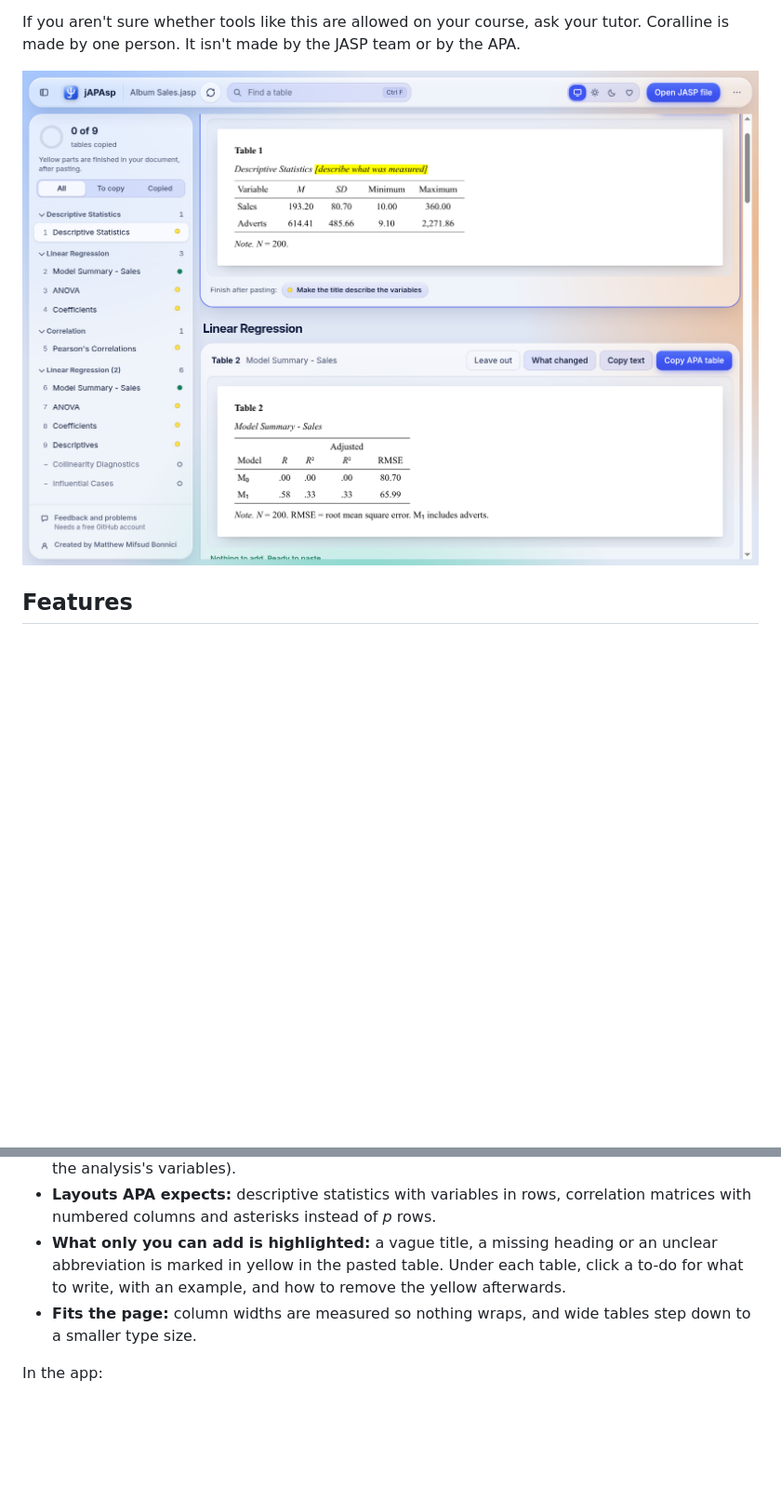
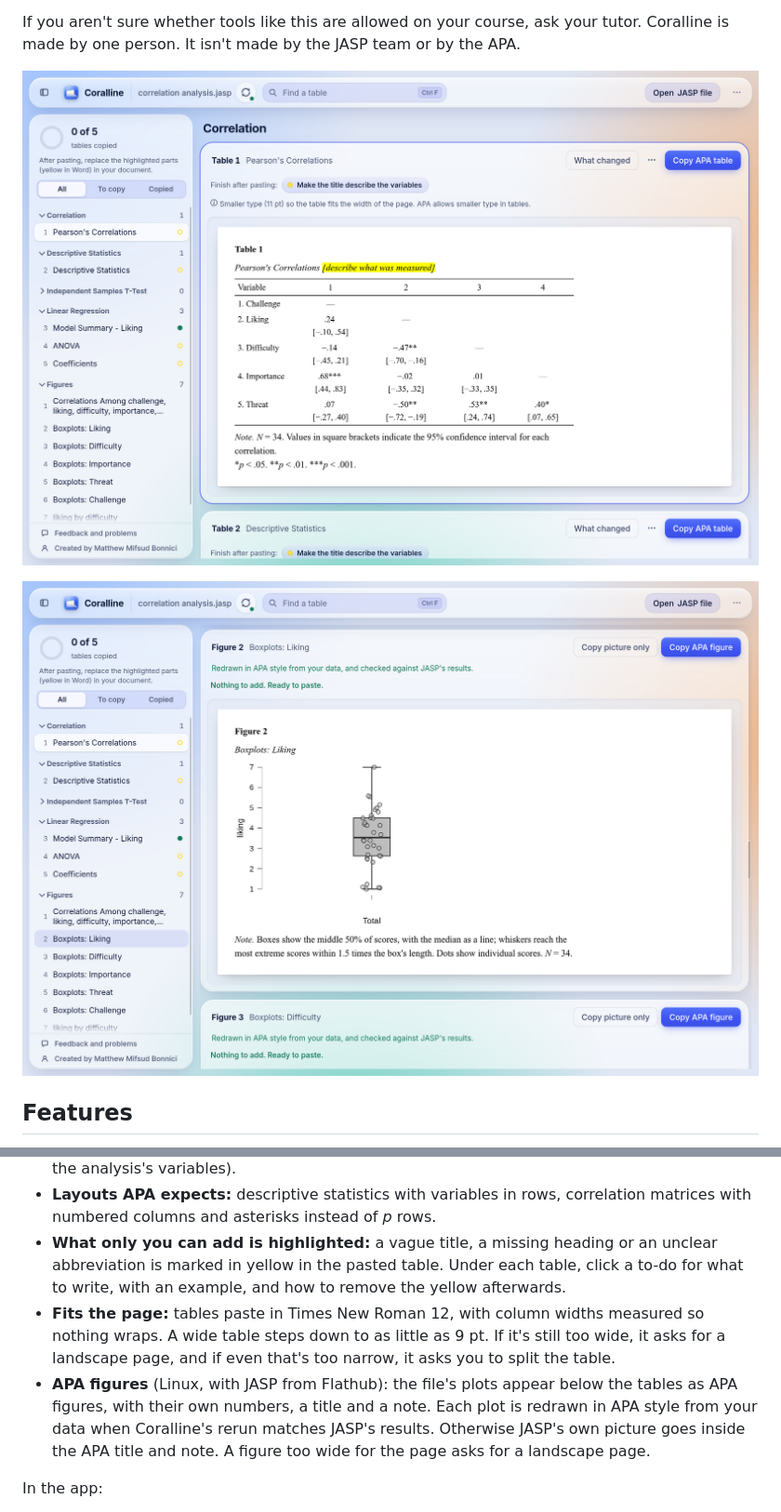
Before and after one commit to onetrickpony1/coralline, a Markdown page: README.md, 2 parts joined by grey strips. Shown at 93% size. Drawn GitHub-style; pictures changed too: docs/screenshot-figures.png (added), docs/screenshot.png; blank space fills up the shorter version.

Commit message:
CONTRIBUTING.md; README: APA figures, Times New Roman pages and the figure rules, new screenshots with the Coralline name

```diff
--- a/README.md
+++ b/README.md
@@ -53,7 +54,9 @@ Coralline is a formatting helper. It saves you the fiddly work of making JASP's
 
 If you aren't sure whether tools like this are allowed on your course, ask your tutor. Coralline is made by one person. It isn't made by the JASP team or by the APA.
 
-![Coralline with the Album Sales example open](docs/screenshot.png)
+![Coralline with a correlation example open](docs/screenshot.png)
+
+![A box plot of liking redrawn as an APA figure, with its number, title and note](docs/screenshot-figures.png)
 
 ## Features
 
@@ -63,7 +66,8 @@ If you aren't sure whether tools like this are allowed on your course, ask your
 - **Sample size:** *N* goes in the note. It comes from what the analysis reports or, when its tables don't say, from the data saved in the file (rows that pass the filter with no missing values in the analysis's variables).
 - **Layouts APA expects:** descriptive statistics with variables in rows, correlation matrices with numbered columns and asterisks instead of *p* rows.
 - **What only you can add is highlighted:** a vague title, a missing heading or an unclear abbreviation is marked in yellow in the pasted table. Under each table, click a to-do for what to write, with an example, and how to remove the yellow afterwards.
-- **Fits the page:** column widths are measured so nothing wraps, and wide tables step down to a smaller type size.
+- **Fits the page:** tables paste in Times New Roman 12, with column widths measured so nothing wraps. A wide table steps down to as little as 9 pt. If it's still too wide, it asks for a landscape page, and if even that's too narrow, it asks you to split the table.
+- **APA figures** (Linux, with JASP from Flathub): the file's plots appear below the tables as APA figures, with their own numbers, a title and a note. Each plot is redrawn in APA style from your data when Coralline's rerun matches JASP's results. Otherwise JASP's own picture goes inside the APA title and note. A figure too wide for the page asks for a landscape page.
 
 In the app:
 
```
Also changed, not shown: other parts of README.md (+3 -1 lines), AGENTS.md (+2 -0 lines), CONTRIBUTING.md (added, +20 -0 lines), docs/DEVELOPMENT.md (+8 -1 lines).
